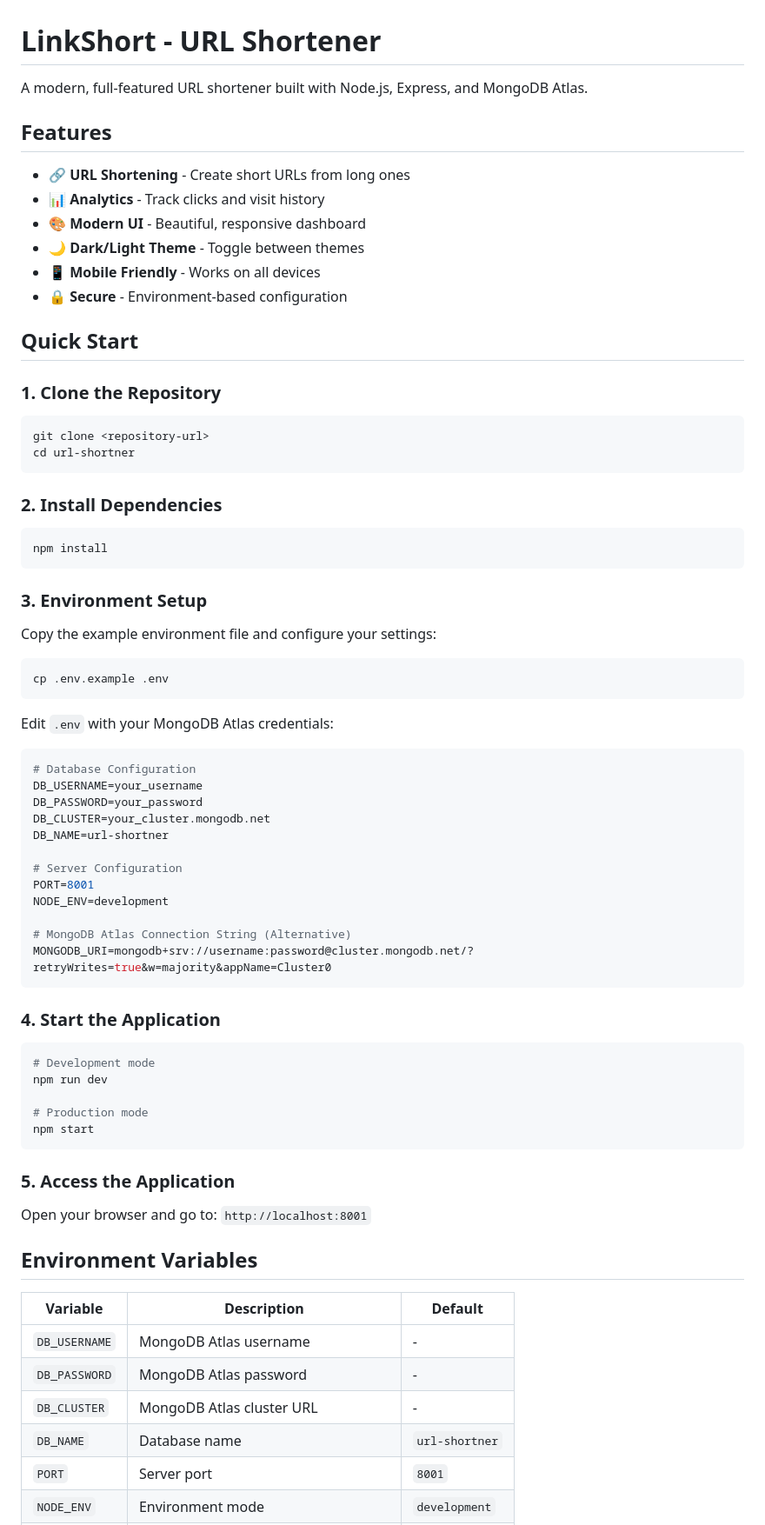
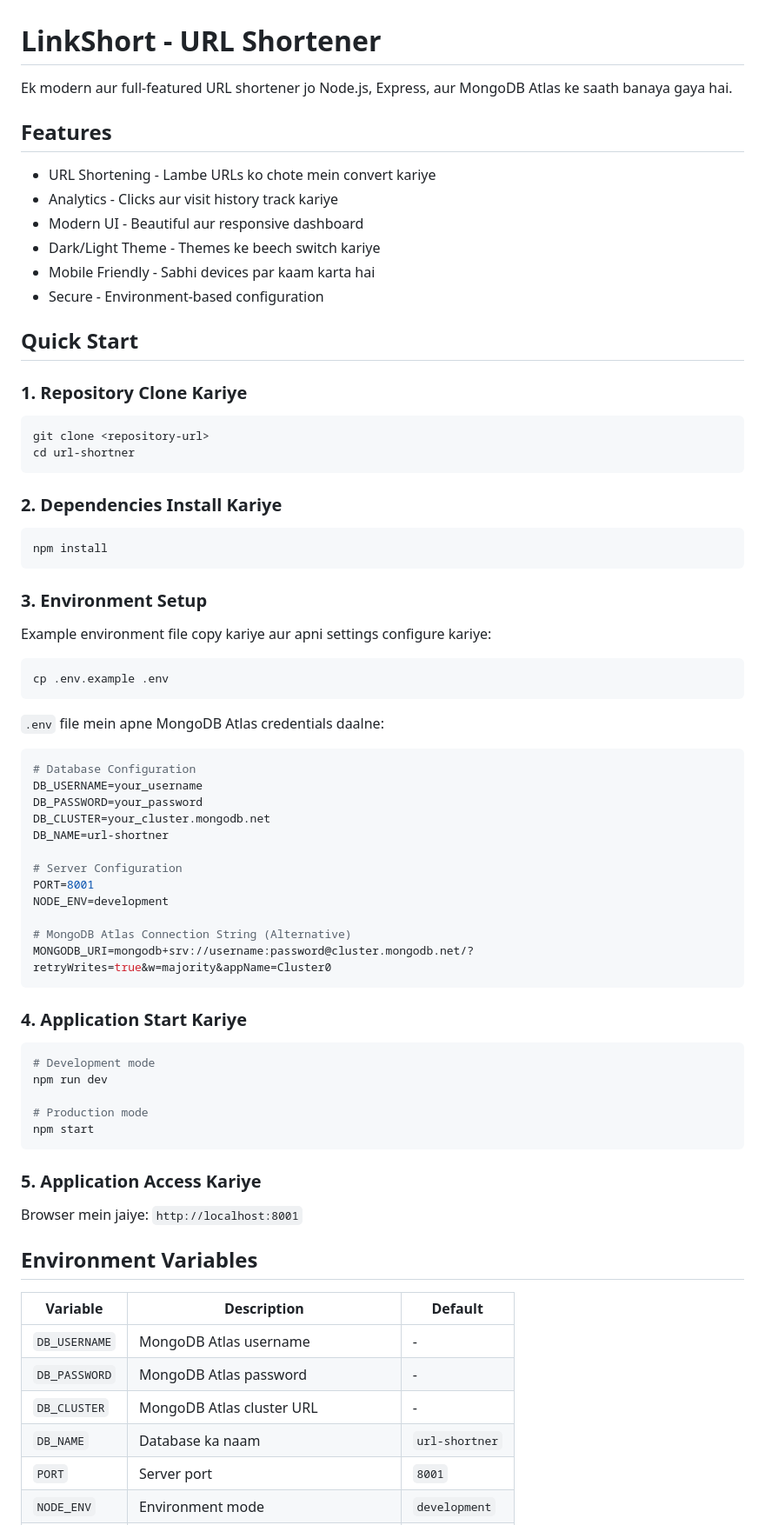
Before and after one commit to tusquake/SnapURL, a Markdown page: README.md, the part around one of its changes. Shown at 87% size. Drawn GitHub-style.

````diff
--- a/README.md
+++ b/README.md
@@ -1,38 +1,34 @@
 # LinkShort - URL Shortener
-
-A modern, full-featured URL shortener built with Node.js, Express, and MongoDB Atlas.
+Ek modern aur full-featured URL shortener jo Node.js, Express, aur MongoDB Atlas ke saath banaya gaya hai.
 
 ## Features
-
-- 🔗 **URL Shortening** - Create short URLs from long ones
-- 📊 **Analytics** - Track clicks and visit history
-- 🎨 **Modern UI** - Beautiful, responsive dashboard
-- 🌙 **Dark/Light Theme** - Toggle between themes
-- 📱 **Mobile Friendly** - Works on all devices
-- 🔒 **Secure** - Environment-based configuration
+- URL Shortening - Lambe URLs ko chote mein convert kariye
+- Analytics - Clicks aur visit history track kariye
+- Modern UI - Beautiful aur responsive dashboard
+- Dark/Light Theme - Themes ke beech switch kariye
+- Mobile Friendly - Sabhi devices par kaam karta hai
+- Secure - Environment-based configuration
 
 ## Quick Start
 
-### 1. Clone the Repository
+### 1. Repository Clone Kariye
 ```bash
 git clone <repository-url>
 cd url-shortner
 ```
 
-### 2. Install Dependencies
+### 2. Dependencies Install Kariye
 ```bash
 npm install
 ```
 
 ### 3. Environment Setup
-Copy the example environment file and configure your settings:
-
+Example environment file copy kariye aur apni settings configure kariye:
 ```bash
 cp .env.example .env
 ```
 
-Edit `.env` with your MongoDB Atlas credentials:
-
+`.env` file mein apne MongoDB Atlas credentials daalne:
 ```env
 # Database Configuration
 DB_USERNAME=your_username
@@ -48,7 +44,7 @@ NODE_ENV=development
 MONGODB_URI=mongodb+srv://username:password@cluster.mongodb.net/?retryWrites=true&w=majority&appName=Cluster0
 ```
 
-### 4. Start the Application
+### 4. Application Start Kariye
 ```bash
 # Development mode
 npm run dev
@@ -57,17 +53,16 @@ npm run dev
 npm start
 ```
 
-### 5. Access the Application
-Open your browser and go to: `http://localhost:8001`
+### 5. Application Access Kariye
+Browser mein jaiye: `http://localhost:8001`
 
 ## Environment Variables
-
 | Variable | Description | Default |
 |----------|-------------|---------|
 | `DB_USERNAME` | MongoDB Atlas username | - |
 | `DB_PASSWORD` | MongoDB Atlas password | - |
 | `DB_CLUSTER` | MongoDB Atlas cluster URL | - |
-| `DB_NAME` | Database name | `url-shortner` |
+| `DB_NAME` | Database ka naam | `url-shortner` |
 | `PORT` | Server port | `8001` |
 | `NODE_ENV` | Environment mode | `development` |
 | `MONGODB_URI` | Complete MongoDB connection string | - |
````
Also changed, not shown: other parts of README.md (+26 -19 lines).
